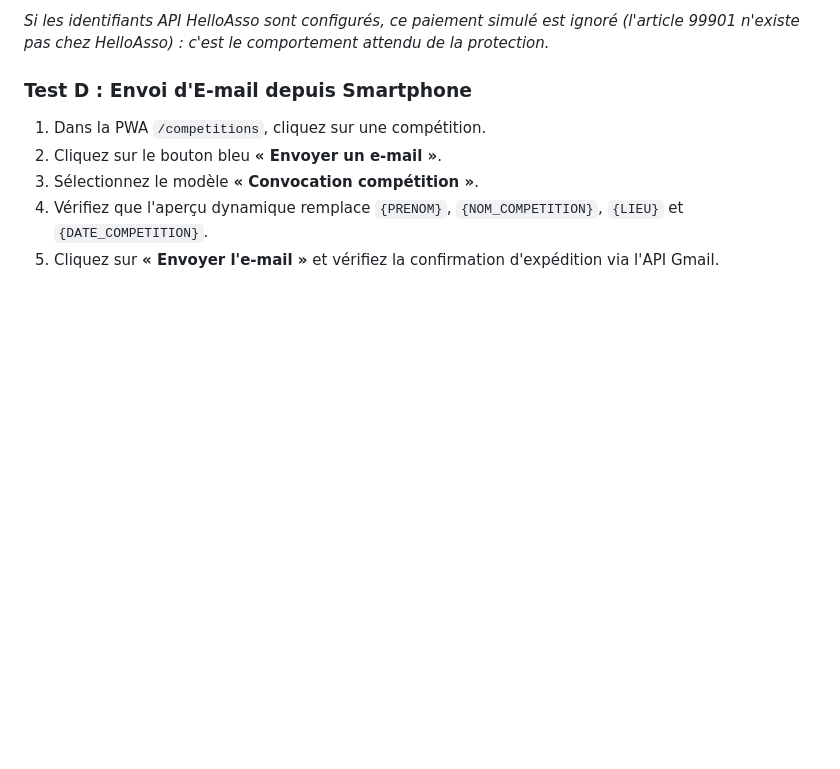
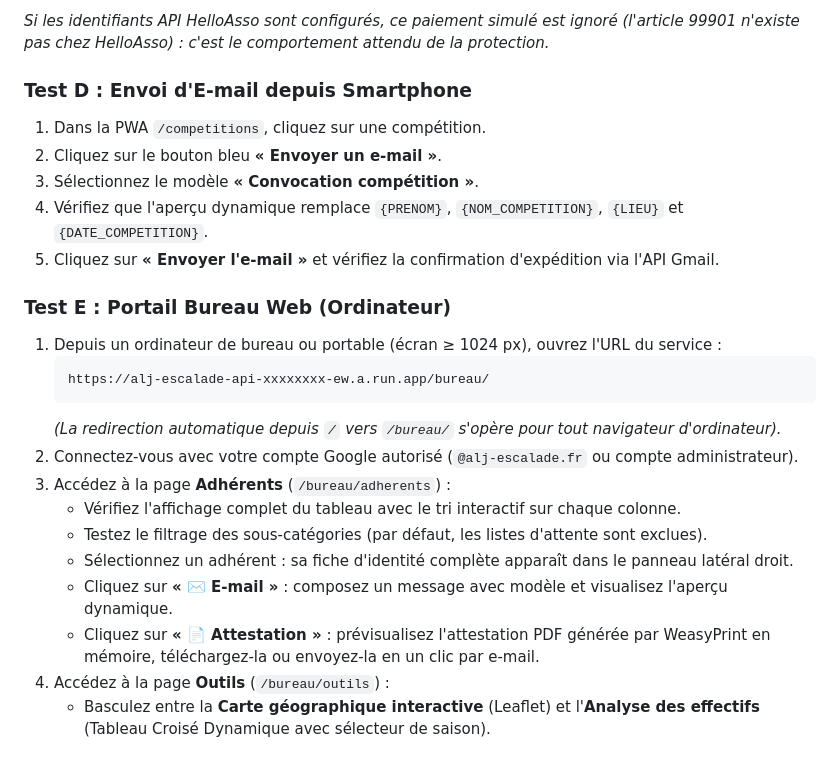
Before and after one commit to lopezdav-code/ALJ-CRM, a Markdown page: code_source/docs/guide_deploiement_cloud_run_helloasso.md, the part around the change. Rendered like a GitHub page; blank space fills up the shorter version.

Commit message:
Portail bureau (ordinateur) étape 5 : recette globale, guide de déploiement Cloud Run et clôture du plan (100% validé)

````diff
--- a/code_source/docs/guide_deploiement_cloud_run_helloasso.md
+++ b/code_source/docs/guide_deploiement_cloud_run_helloasso.md
@@ -200,3 +200,19 @@ Vérifiez dans la PWA mobile que l'adhérent Lucas MARTIN passe immédiatement e
 3. Sélectionnez le modèle **« Convocation compétition »**.
 4. Vérifiez que l'aperçu dynamique remplace `{PRENOM}`, `{NOM_COMPETITION}`, `{LIEU}` et `{DATE_COMPETITION}`.
 5. Cliquez sur **« Envoyer l'e-mail »** et vérifiez la confirmation d'expédition via l'API Gmail.
+
+### Test E : Portail Bureau Web (Ordinateur)
+1. Depuis un ordinateur de bureau ou portable (écran ≥ 1024 px), ouvrez l'URL du service :
+   ```
+   https://alj-escalade-api-xxxxxxxx-ew.a.run.app/bureau/
+   ```
+   *(La redirection automatique depuis `/` vers `/bureau/` s'opère pour tout navigateur d'ordinateur).*
+2. Connectez-vous avec votre compte Google autorisé (`@alj-escalade.fr` ou compte administrateur).
+3. Accédez à la page **Adhérents** (`/bureau/adherents`) :
+   - Vérifiez l'affichage complet du tableau avec le tri interactif sur chaque colonne.
+   - Testez le filtrage des sous-catégories (par défaut, les listes d'attente sont exclues).
+   - Sélectionnez un adhérent : sa fiche d'identité complète apparaît dans le panneau latéral droit.
+   - Cliquez sur **« ✉️ E-mail »** : composez un message avec modèle et visualisez l'aperçu dynamique.
+   - Cliquez sur **« 📄 Attestation »** : prévisualisez l'attestation PDF générée par WeasyPrint en mémoire, téléchargez-la ou envoyez-la en un clic par e-mail.
+4. Accédez à la page **Outils** (`/bureau/outils`) :
+   - Basculez entre la **Carte géographique interactive** (Leaflet) et l'**Analyse des effectifs** (Tableau Croisé Dynamique avec sélecteur de saison).
````
Also changed, not shown: code_source/docs/plan_pages_web_bureau.md (+2 -2 lines).
